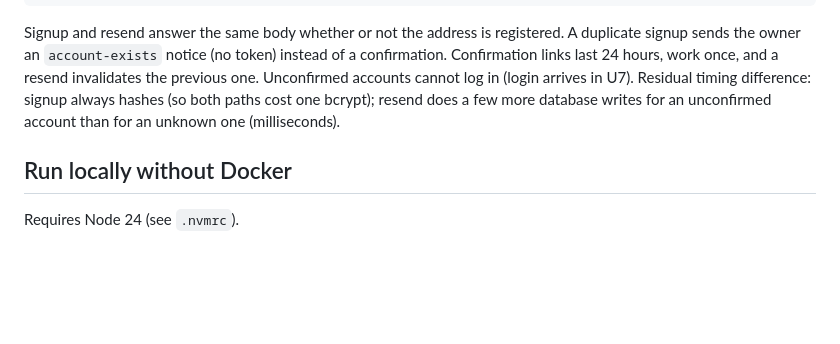
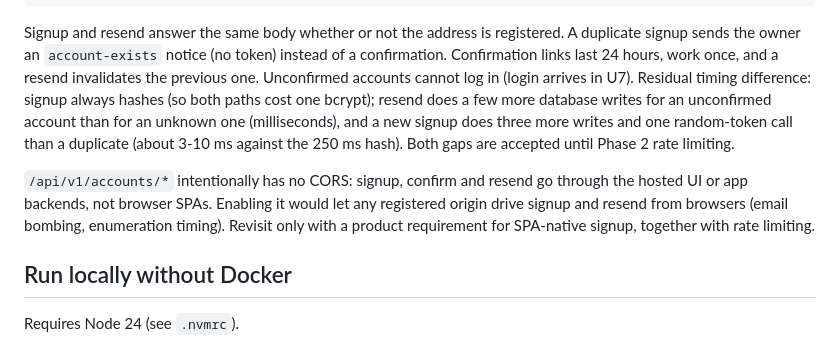
Before and after one commit to hypot-app/hypot-auth-api, a Markdown page: README.md, the part around the change. Drawn GitHub-style; blank space fills up the shorter version.

Commit message:
docs(accounts): record signup timing delta and no-cors decision
ADR 31 and the README now state the residual new-vs-duplicate signup delta,
that the resend timing gap is accepted until Phase 2 rate limiting, and that
/api/v1/accounts/* intentionally has no CORS. tasks.md lists the U5 review fixes.

```diff
--- a/README.md
+++ b/README.md
@@ -87,7 +87,14 @@ Signup and resend answer the same body whether or not the address is registered.
 owner an `account-exists` notice (no token) instead of a confirmation. Confirmation links last 24 hours, work
 once, and a resend invalidates the previous one. Unconfirmed accounts cannot log in (login arrives in U7).
 Residual timing difference: signup always hashes (so both paths cost one bcrypt); resend does a few more
-database writes for an unconfirmed account than for an unknown one (milliseconds).
+database writes for an unconfirmed account than for an unknown one (milliseconds), and a new signup does
+three more writes and one random-token call than a duplicate (about 3-10 ms against the 250 ms hash). Both
+gaps are accepted until Phase 2 rate limiting.
+
+`/api/v1/accounts/*` intentionally has no CORS: signup, confirm and resend go through the hosted UI or app
+backends, not browser SPAs. Enabling it would let any registered origin drive signup and resend from browsers
+(email bombing, enumeration timing). Revisit only with a product requirement for SPA-native signup, together
+with rate limiting.
 
 ## Run locally without Docker
 
```
Also changed, not shown: 2 other files.
